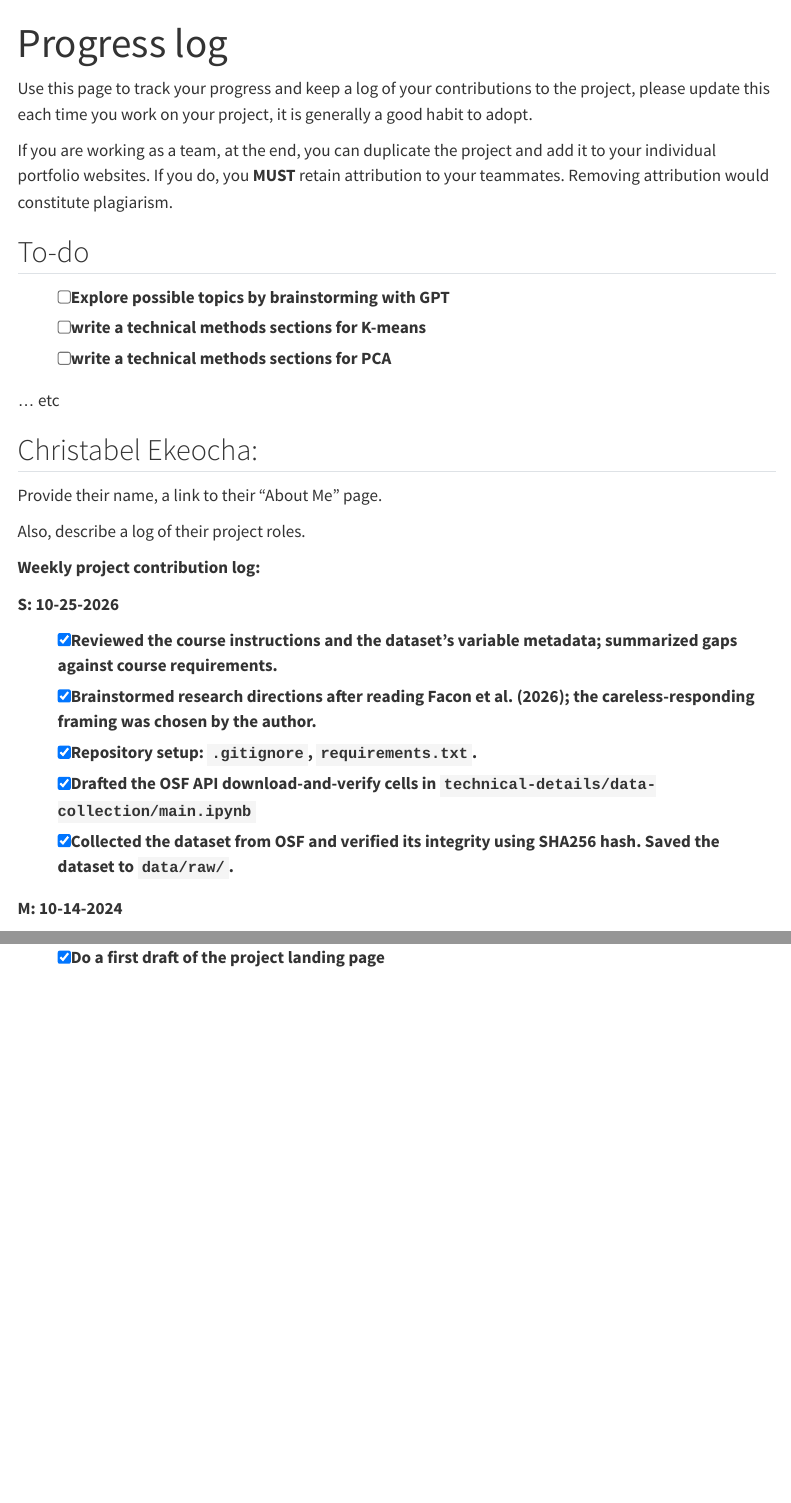
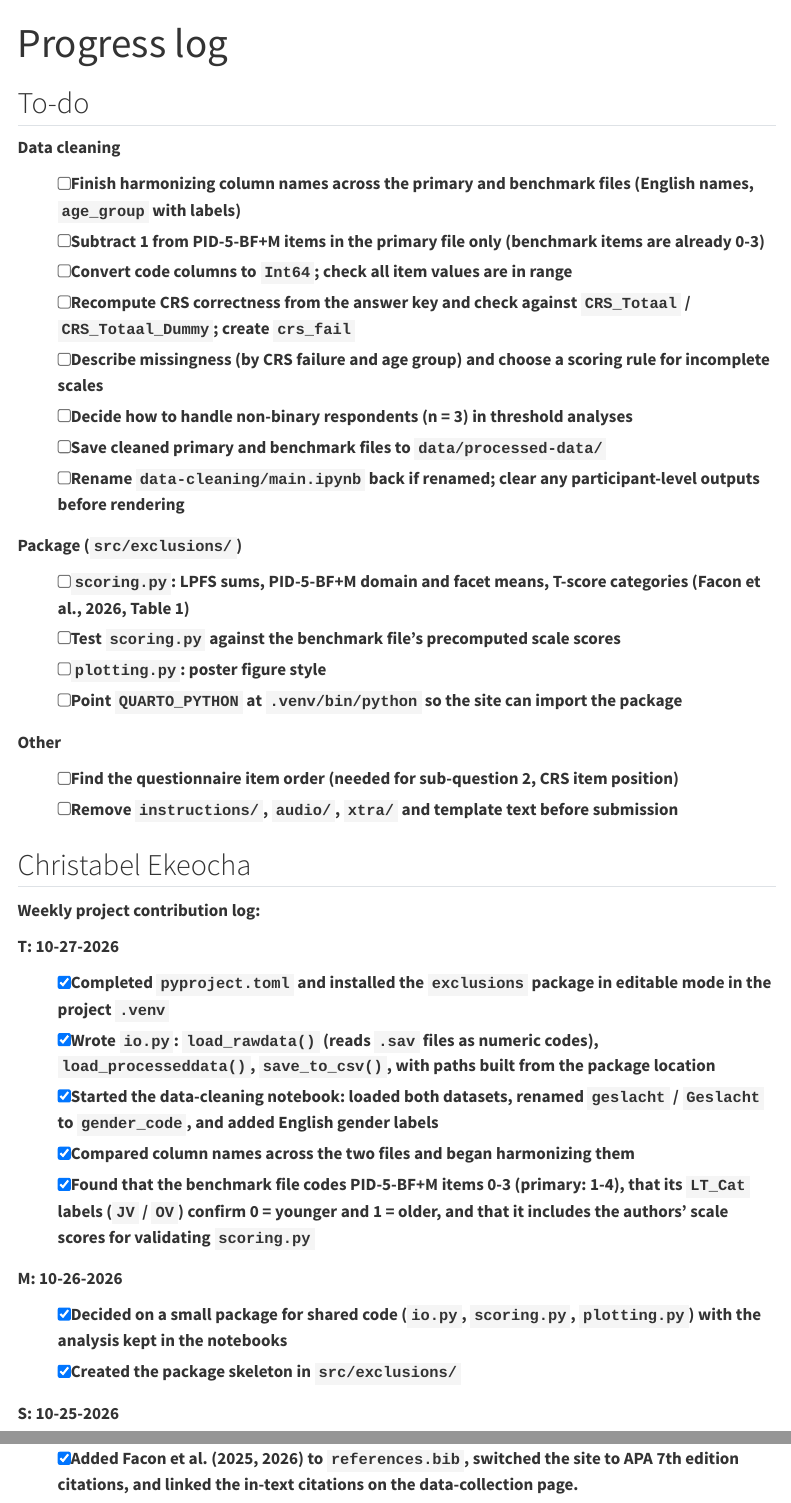
Before and after one commit to christabelek3/exclusions-project, a Quarto document (technical-details/progress-log.qmd): the page in a window 1100 px wide, from its top, and a second part further down, joined at a grey line. Rendered offline with R 4.5, knitr and Pandoc in place of Quarto, with nearby package versions; menus at the side of the page are left out.

Commit message:
Updated progress log, citations and llm-usage-log.qmd

```diff
--- a/assets/references.bib
+++ b/assets/references.bib
@@ -31,3 +31,7 @@
   publisher = {Frontiers Media SA},
   doi       = {10.3389/fpsyg.2026.1734213}
 }
+
+@misc{claude_code_gen,
+  title = {Code drafted with Claude Code (Claude Opus 5.5, Anthropic, 2026), claude.com/claude-code; reviewed and edited by the author.},
+}
--- a/technical-details/progress-log.qmd
+++ b/technical-details/progress-log.qmd
@@ -2,36 +2,52 @@
 title: "Progress log"
 ---
 
-Use this page to track your progress and keep a log of your contributions to the project, please update this each time you work on your project, it is generally a good habit to adopt.
-
-If you are working as a team, at the end, you can duplicate the project and add it to your individual portfolio websites. If you do, you **MUST** retain attribution to your teammates. Removing attribution would constitute plagiarism.
-
 ## To-do
 
-* [ ] Explore possible topics by brainstorming with GPT
-* [ ] write a technical methods sections for K-means
-* [ ] write a technical methods sections for PCA
+**Data cleaning**
 
-... etc
+* [ ] Finish harmonizing column names across the primary and benchmark files (English names, `age_group` with labels)
+* [ ] Subtract 1 from PID-5-BF+M items in the primary file only (benchmark items are already 0-3)
+* [ ] Convert code columns to `Int64`; check all item values are in range
+* [ ] Recompute CRS correctness from the answer key and check against `CRS_Totaal` / `CRS_Totaal_Dummy`; create `crs_fail`
+* [ ] Describe missingness (by CRS failure and age group) and choose a scoring rule for incomplete scales
+* [ ] Decide how to handle non-binary respondents (n = 3) in threshold analyses
+* [ ] Save cleaned primary and benchmark files to `data/processed-data/`
+* [ ] Rename `data-cleaning/main.ipynb` back if renamed; clear any participant-level outputs before rendering
 
-## Christabel Ekeocha:
+**Package (`src/exclusions/`)**
 
-Provide their name, a link to their "About Me" page.
+* [ ] `scoring.py`: LPFS sums, PID-5-BF+M domain and facet means, T-score categories (Facon et al., 2026, Table 1)
+* [ ] Test `scoring.py` against the benchmark file's precomputed scale scores
+* [ ] `plotting.py`: poster figure style
+* [ ] Point `QUARTO_PYTHON` at `.venv/bin/python` so the site can import the package
 
-Also, describe a log of their project roles.
+**Other**
+
+* [ ] Find the questionnaire item order (needed for sub-question 2, CRS item position)
+* [ ] Remove `instructions/`, `audio/`, `xtra/` and template text before submission
+
+## Christabel Ekeocha
+
+<!-- TODO (Christabel): link to your "About Me" page and describe your project roles -->
 
 **Weekly project contribution log:**
 
+**T: 10-27-2026**
+
+* [x] Completed `pyproject.toml` and installed the `exclusions` package in editable mode in the project `.venv`
+* [x] Wrote `io.py`: `load_rawdata()` (reads `.sav` files as numeric codes), `load_processeddata()`, `save_to_csv()`, with paths built from the package location
+* [x] Started the data-cleaning notebook: loaded both datasets, renamed `geslacht` / `Geslacht` to `gender_code`, and added English gender labels
+* [x] Compared column names across the two files and began harmonizing them
+* [x] Found that the benchmark file codes PID-5-BF+M items 0-3 (primary: 1-4), that its `LT_Cat` labels (`JV` / `OV`) confirm 0 = younger and 1 = older, and that it includes the authors' scale scores for validating `scoring.py`
+
+**M: 10-26-2026**
+
+* [x] Decided on a small package for shared code (`io.py`, `scoring.py`, `plotting.py`) with the analysis kept in the notebooks
+* [x] Created the package skeleton in `src/exclusions/`
 
 **S: 10-25-2026**
 
 * [x] Reviewed the course instructions and the dataset's variable metadata; summarized gaps against course requirements.
 * [x] Brainstormed research directions after reading Facon et al. (2026); the careless-responding framing was chosen by the author.
 * [x] Repository setup: `.gitignore`, `requirements.txt`.
-* [x] Drafted the OSF API download-and-verify cells in `technical-details/data-collection/main.ipynb`
-* [x] Collected the dataset from OSF and verified its integrity using SHA256 hash. Saved the dataset to `data/raw/`.
-
-
-**M: 10-14-2024**
-
-* [x] Do a first draft of the project landing page
@@ -37,0 +57 @@ Also, describe a log of their project roles.
+* [x] Added Facon et al. (2025, 2026) to `references.bib`, switched the site to APA 7th edition citations, and linked the in-text citations on the data-collection page.
```
Also changed, not shown: technical-details/llm-usage-log.qmd (+1 -1 lines), technical-details/progress-log.qmd (3 more changed lines), 1 other file.
